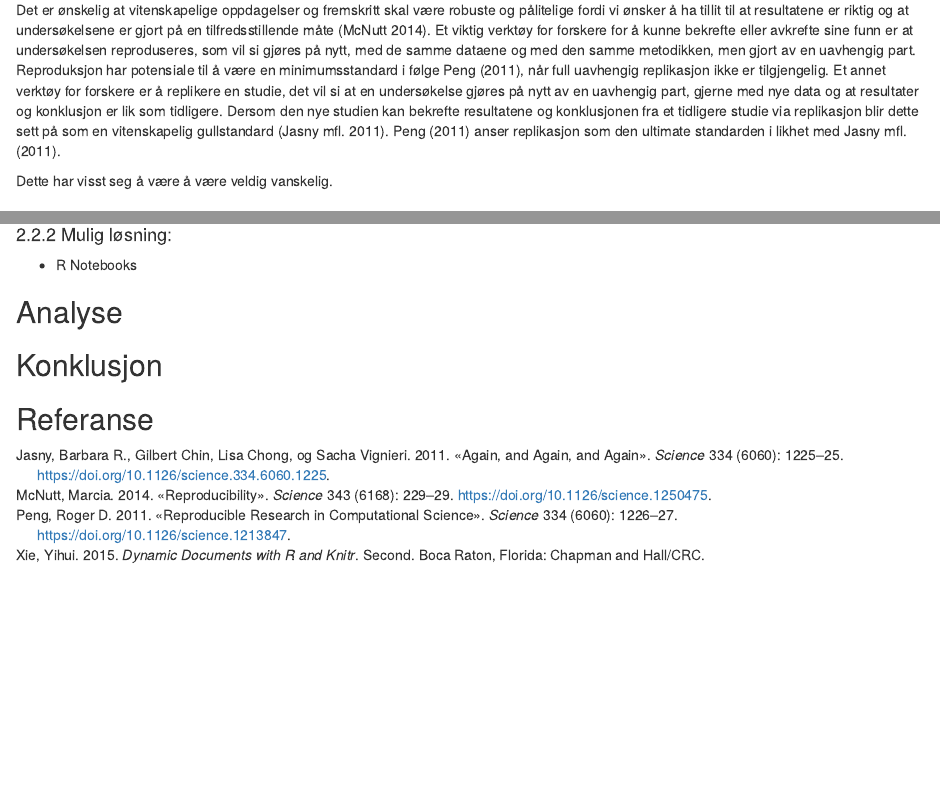
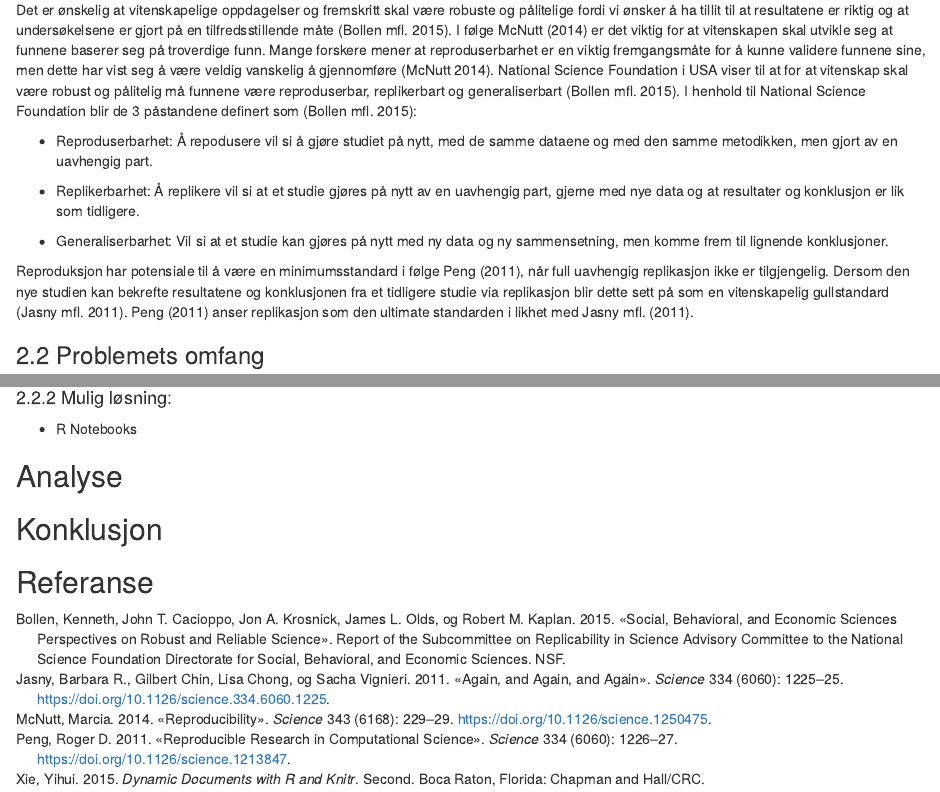
Before and after one commit to agjest/MSB105-Assignment-1, an R Markdown document (MSB105-Katrine,Karl-Gunnar.Rmd): the page in a window 1100 px wide, from 510 px down, and a second part further down, joined at a grey line. Rendered offline with R 4.5, knitr and Pandoc, with nearby package versions.

Commit message:
Skrev mer på punkt 2.1. Reproduserbarhet, replikerbarhet og generaliserbarhet.

```diff
--- a/MSB105-Katrine,Karl-Gunnar.Rmd
+++ b/MSB105-Katrine,Karl-Gunnar.Rmd
@@ -33,14 +33,22 @@ Første test inkludert en referanse: @xie2015
 
 ### 2.1 Replikerbarhet/reproduserbarhet
 
-Det er ønskelig at vitenskapelige oppdagelser og fremskritt skal være robuste og pålitelige fordi vi ønsker å ha tillit til at resultatene er riktig og at undersøkelsene er gjort på en tilfredsstillende måte [@mcnutt2014].
-Et viktig verktøy for forskere for å kunne bekrefte eller avkrefte sine funn er at undersøkelsen reproduseres, som vil si gjøres på nytt, med de samme dataene og med den samme metodikken, men gjort av en uavhengig part.
+Det er ønskelig at vitenskapelige oppdagelser og fremskritt skal være robuste og pålitelige fordi vi ønsker å ha tillit til at resultatene er riktig og at undersøkelsene er gjort på en tilfredsstillende måte [@bollen2015].
+I følge @mcnutt2014 er det viktig for at vitenskapen skal utvikle seg at funnene baserer seg på troverdige funn.
+Mange forskere mener at reproduserbarhet er en viktig fremgangsmåte for å kunne validere funnene sine, men dette har vist seg å være veldig vanskelig å gjennomføre [@mcnutt2014].
+National Science Foundation i USA viser til at for at vitenskap skal være robust og pålitelig må funnene være reproduserbar, replikerbart og generaliserbart [@bollen2015].
+I henhold til National Science Foundation blir de 3 påstandene definert som [@bollen2015]:
+
+- Reproduserbarhet: Å repodusere vil si å gjøre studiet på nytt, med de samme dataene og med den samme metodikken, men gjort av en uavhengig part.
+
+- Replikerbarhet: Å replikere vil si at et studie gjøres på nytt av en uavhengig part, gjerne med nye data og at resultater og konklusjon er lik som tidligere.
+
+- Generaliserbarhet: Vil si at et studie kan gjøres på nytt med ny data og ny sammensetning, men komme frem til lignende konklusjoner.
+
 Reproduksjon har potensiale til å være en minimumsstandard i følge @peng2011, når full uavhengig replikasjon ikke er tilgjengelig.
-Et annet verktøy for forskere er å replikere en studie, det vil si at en undersøkelse gjøres på nytt av en uavhengig part, gjerne med nye data og at resultater og konklusjon er lik som tidligere.
 Dersom den nye studien kan bekrefte resultatene og konklusjonen fra et tidligere studie via replikasjon blir dette sett på som en vitenskapelig gullstandard [@jasny2011].
 @peng2011 anser replikasjon som den ultimate standarden i likhet med @jasny2011.
 
-Dette har visst seg å være å være veldig vanskelig.
 
 
 ### 2.2 Problemets omfang
```
